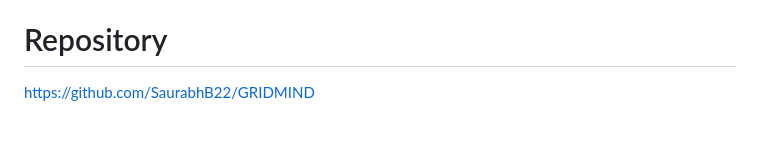
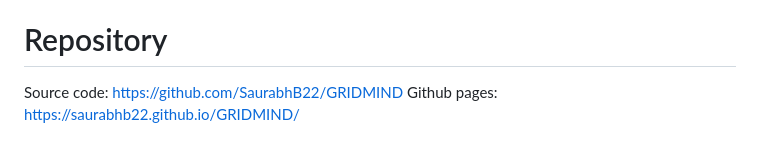
Before and after one commit to SaurabhB22/GRIDMIND, a Markdown page: readme.md, the part around the change. Drawn GitHub-style.

Commit message:
Maintaining Readme.md file

```diff
--- a/readme.md
+++ b/readme.md
@@ -185,4 +185,5 @@ Hackathon Theme:
 
 # Repository
 
-https://github.com/SaurabhB22/GRIDMIND
+Source code: https://github.com/SaurabhB22/GRIDMIND
+Github pages: https://saurabhb22.github.io/GRIDMIND/
```
